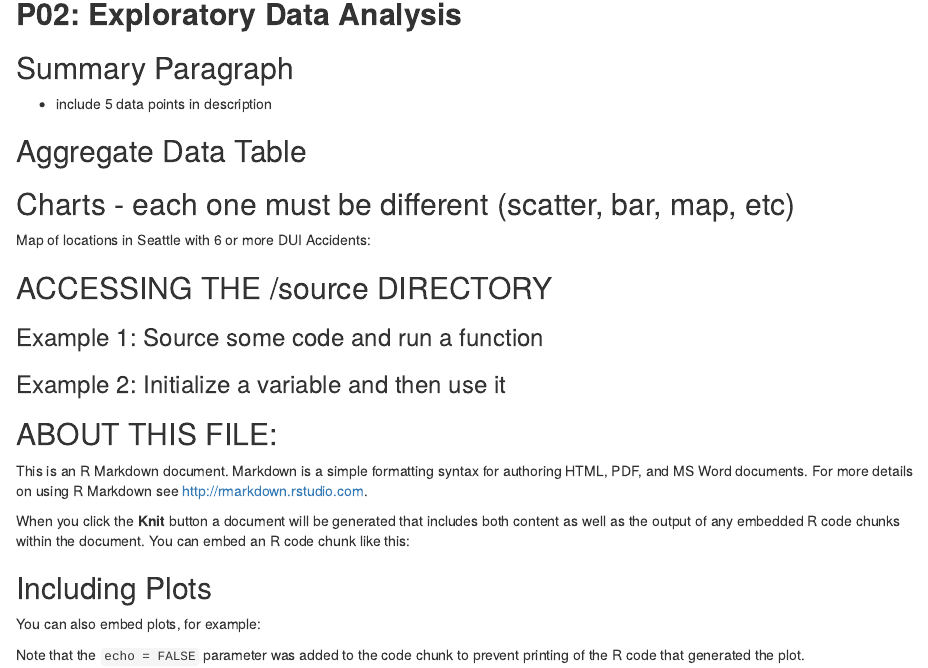
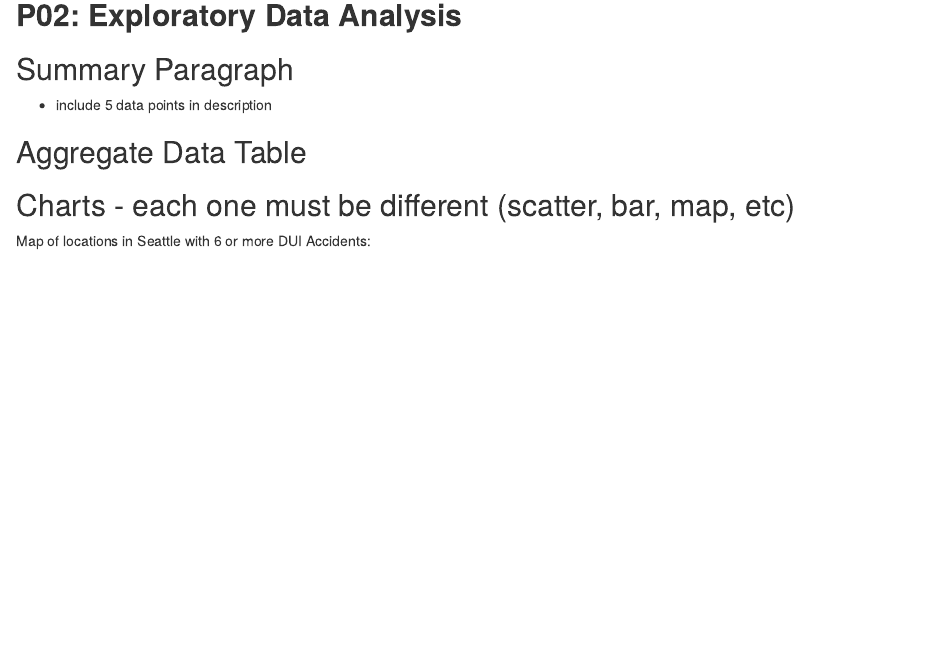
Before and after one commit to info201b-au2022/project-cjp1221, an R Markdown document (docs/index.Rmd): the page in a window 1100 px wide, from 140 px down. Rendered offline with R 4.5, knitr and Pandoc, with nearby package versions; the code chunks are not run, so their results and figures are left out.

Commit message:
format Rmd file

````diff
--- a/docs/index.Rmd
+++ b/docs/index.Rmd
@@ -25,25 +25,3 @@ Map of locations in Seattle with 6 or more DUI Accidents:
 ```{r DUI_chart, echo = FALSE}
 DUI_map
 ```
-
-## ACCESSING THE /source DIRECTORY
-### Example 1: Source some code and run a function
-
-
-### Example 2: Initialize a variable and then use it
-
-
-
-## ABOUT THIS FILE:
-
-This is an R Markdown document. Markdown is a simple formatting syntax for authoring HTML, PDF, and MS Word documents. For more details on using R Markdown see <http://rmarkdown.rstudio.com>.
-
-When you click the **Knit** button a document will be generated that includes both content as well as the output of any embedded R code chunks within the document. You can embed an R code chunk like this:
-
-
-## Including Plots
-
-You can also embed plots, for example:
-
-
-Note that the `echo = FALSE` parameter was added to the code chunk to prevent printing of the R code that generated the plot.
````
